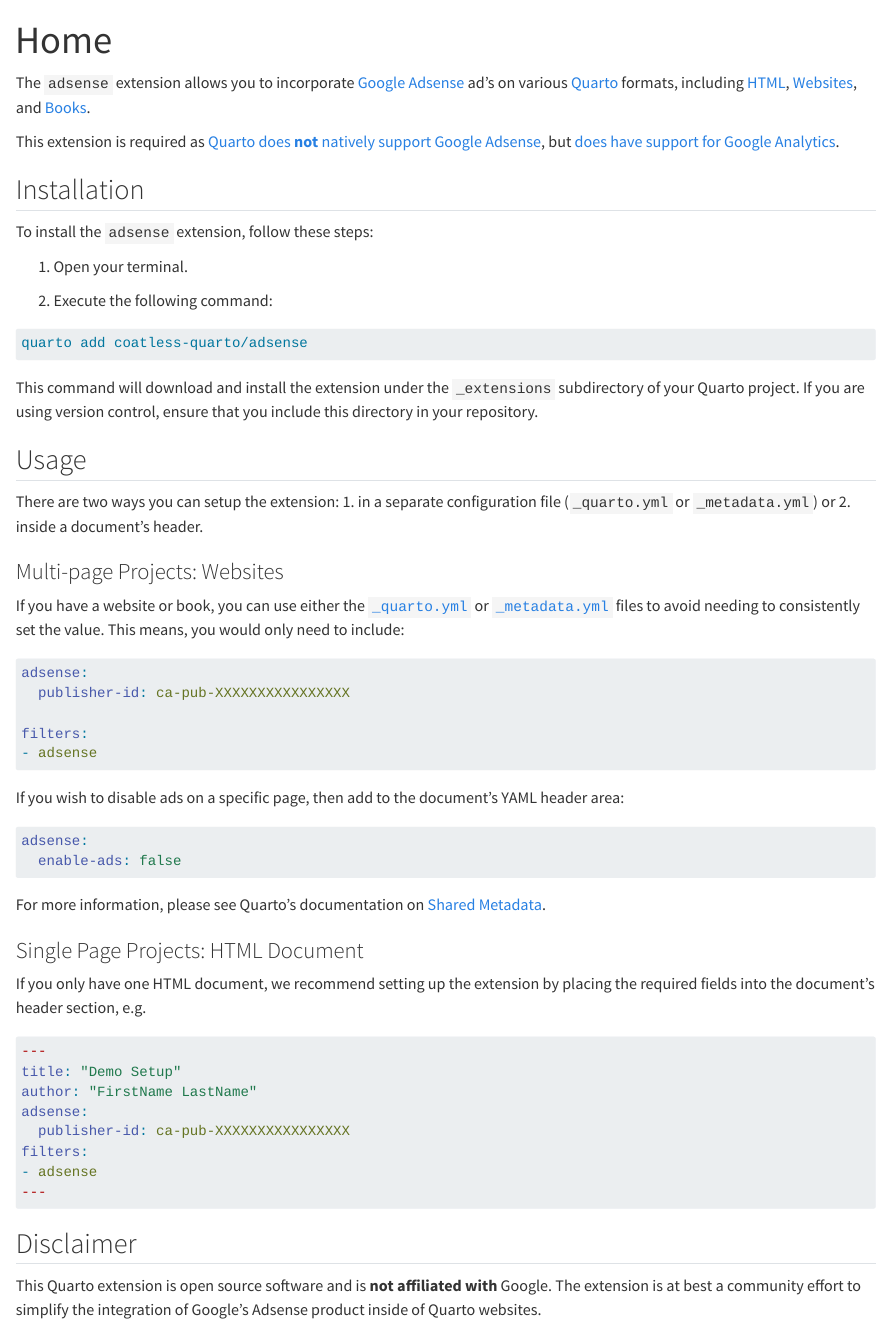
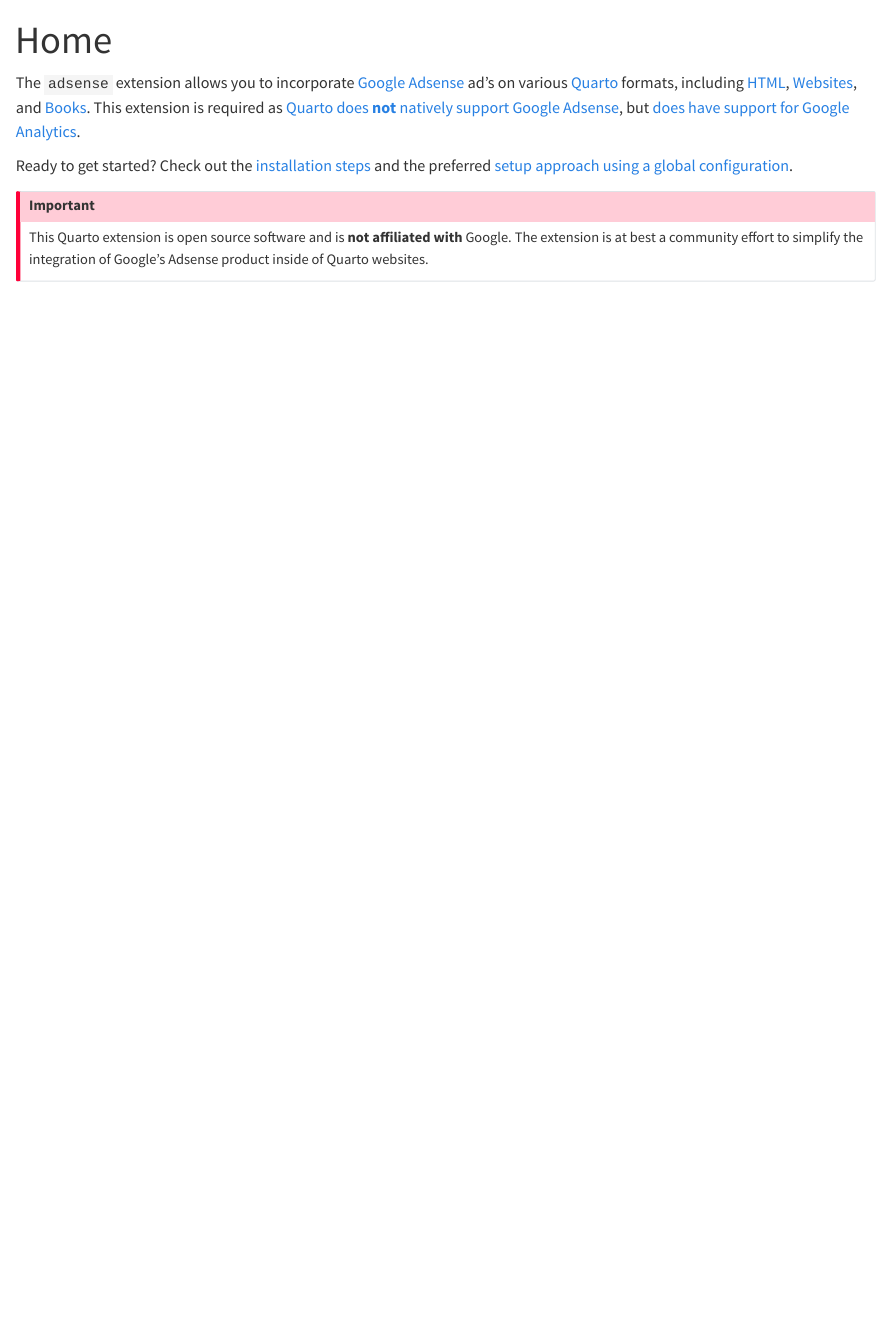
Before and after one commit to coatless-quarto/adsense, a Quarto document (docs/index.qmd): the page in a window 1100 px wide, from its top. Rendered offline with R 4.5, knitr and Pandoc in place of Quarto, with nearby package versions; badge pictures from the web are left out.

Commit message:
Re-organize the website and update the README file

````diff
--- a/docs/index.qmd
+++ b/docs/index.qmd
@@ -1,62 +1,8 @@
 ---
 title: "Home"
-adsense:
-  publisher-id: ca-pub-XXXXXXXXXXXXXXXX
-filters:
-- adsense
 ---
 
-The `adsense` extension allows you to incorporate [Google Adsense](https://adsense.google.com/start/) ad's on various [Quarto](https://quarto.org/) formats, including [HTML](https://quarto.org/docs/output-formats/html-basics.html), [Websites](https://quarto.org/docs/websites/), and [Books](https://quarto.org/docs/books).
+The `adsense` extension allows you to incorporate [Google Adsense](https://adsense.google.com/start/) ad's on various [Quarto](https://quarto.org/) formats, including [HTML](https://quarto.org/docs/output-formats/html-basics.html), [Websites](https://quarto.org/docs/websites/), and [Books](https://quarto.org/docs/books). This extension is required as [Quarto does **not** natively support Google Adsense](https://github.com/quarto-dev/quarto-cli/discussions/2898#discussioncomment-3905621), but [does have support for Google Analytics](https://quarto.org/docs/websites/website-tools.html#google-analytics).
 
-[![Open in GitHub Codespaces](https://github.com/codespaces/badge.svg)](https://codespaces.new/coatless-quarto/adsense)
+Ready to get started? Check out the [installation steps](qgads-installation.qmd) and the preferred [setup approach using a global configuration](qgads-ad-global-configuration.qmd).
 
-This extension is required as [Quarto does **not** natively support Google Adsense](https://github.com/quarto-dev/quarto-cli/discussions/2898#discussioncomment-3905621), but [does have support for Google Analytics](https://quarto.org/docs/websites/website-tools.html#google-analytics).
-
-## Installation
-
-To install the `adsense` extension, follow these steps:
-
-1. Open your terminal.
-
-2. Execute the following command:
-
-```bash
-quarto add coatless-quarto/adsense
-```
-
-This command will download and install the extension under the `_extensions` subdirectory of your Quarto project. If you are using version control, ensure that you include this directory in your repository.
-
-## Usage
-
-There are two ways you can setup the extension: 1. in a separate configuration file (`_quarto.yml` or `_metadata.yml`) or 2. inside a document's header.
-
-### Multi-page Projects: Websites
-
-If you have a website or book, you can use either the [`_quarto.yml`](https://quarto.org/docs/projects/quarto-projects.html#project-metadata) or [`_metadata.yml`](https://quarto.org/docs/projects/quarto-projects.html#directory-metadata) files to avoid needing to consistently set the value. This means, you would only need to include:
-
-```yml
-adsense:
-  publisher-id: ca-pub-XXXXXXXXXXXXXXXX
-
-filters:
-- adsense
-```
-
-If you wish to disable ads on a specific page, then add to the document's YAML header area:
-
-```yml
-adsense:
-  enable-ads: false
-```
-
-For more information, please see Quarto's documentation on [Shared Metadata](https://quarto.org/docs/projects/quarto-projects.html#shared-metadata).
-
-### Single Page Projects: HTML Document
-
-If you only have one HTML document, we recommend setting up the extension by placing the required fields into the document's header section, e.g.
-
-```yml
----
-title: "Demo Setup"
-author: "FirstName LastName"
-adsense:
@@ -69,3 +9,3 @@
-## Disclaimer
-
+:::{.callout-important}
 This Quarto extension is open source software and is **not affiliated with** Google. The extension is at best a community effort to simplify the integration of Google's Adsense product inside of Quarto websites.
+:::
--- /dev/null
+++ b/docs/qgads-installation.qmd
@@ -0,0 +1,5 @@
+---
+title: "Installation Guide for Quarto Adsense Extension"
+---
+
+## Installation
@@ -0,0 +25 @@
+1. [Global Configuration Using a Configuration File](qgads-ad-localized-page.qmd):
````
Also changed, not shown: docs/qgads-ad-global-configuration.qmd (added, +39 -0 lines), README.md, docs/_quarto.yml, docs/index.qmd (6 more changed lines), docs/qgads-installation.qmd (25 more changed lines).
